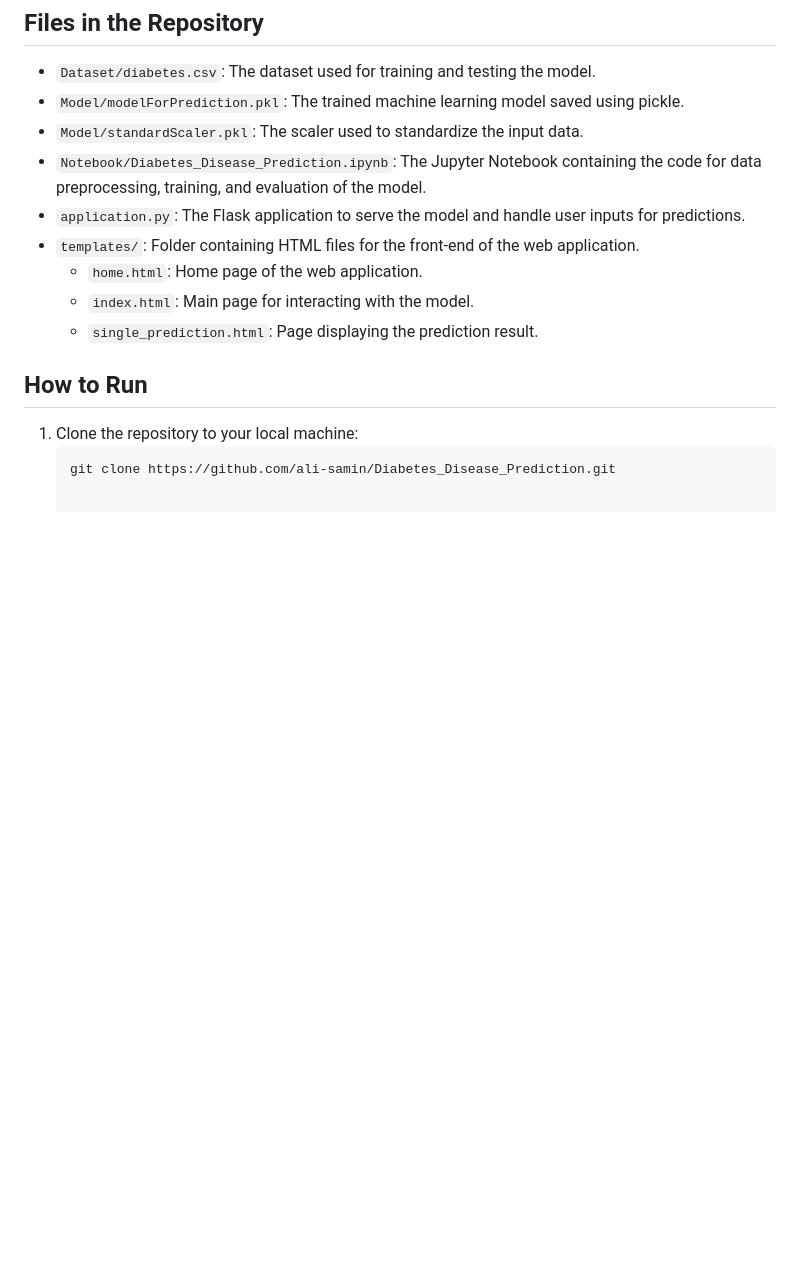
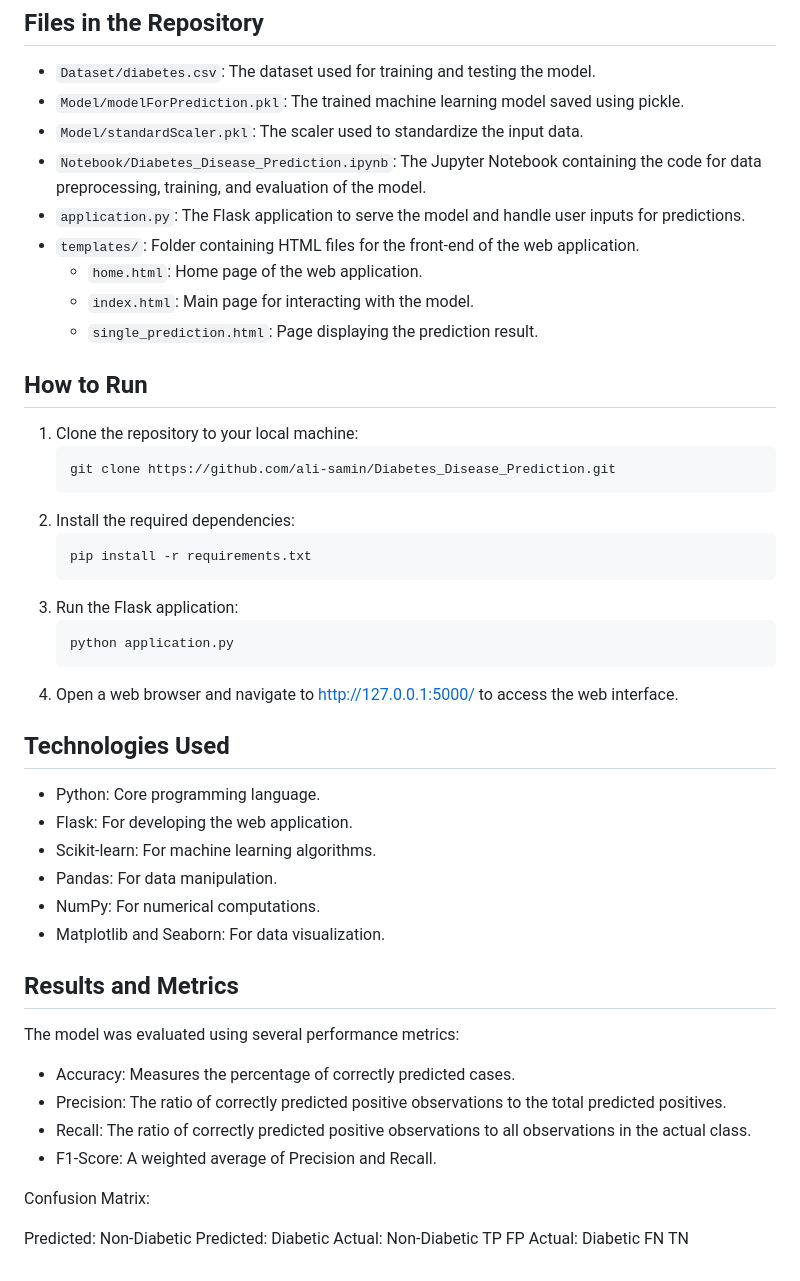
Before and after one commit to ali-samin/Diabetes_Disease_Prediction, a Markdown page: README.md, the part around the change. Drawn GitHub-style; blank space fills up the shorter version.

````diff
--- a/README.md
+++ b/README.md
@@ -59,3 +59,33 @@ The model used for prediction is a **Logistic Regression** model. The steps invo
 1. Clone the repository to your local machine:
    ```bash
    git clone https://github.com/ali-samin/Diabetes_Disease_Prediction.git
+2. Install the required dependencies:
+   ```bash
+   pip install -r requirements.txt
+3. Run the Flask application:
+   ```bash
+   python application.py
+4. Open a web browser and navigate to http://127.0.0.1:5000/ to access the web interface.
+
+## Technologies Used
+
+- Python: Core programming language.
+- Flask: For developing the web application.
+- Scikit-learn: For machine learning algorithms.
+- Pandas: For data manipulation.
+- NumPy: For numerical computations.
+- Matplotlib and Seaborn: For data visualization.
+
+## Results and Metrics
+The model was evaluated using several performance metrics:
+
+- Accuracy: Measures the percentage of correctly predicted cases.
+- Precision: The ratio of correctly predicted positive observations to the total predicted positives.
+- Recall: The ratio of correctly predicted positive observations to all observations in the actual class.
+- F1-Score: A weighted average of Precision and Recall.
+
+Confusion Matrix:
+
+Predicted: Non-Diabetic	Predicted: Diabetic
+Actual: Non-Diabetic	TP	FP
+Actual: Diabetic	FN	TN
````
